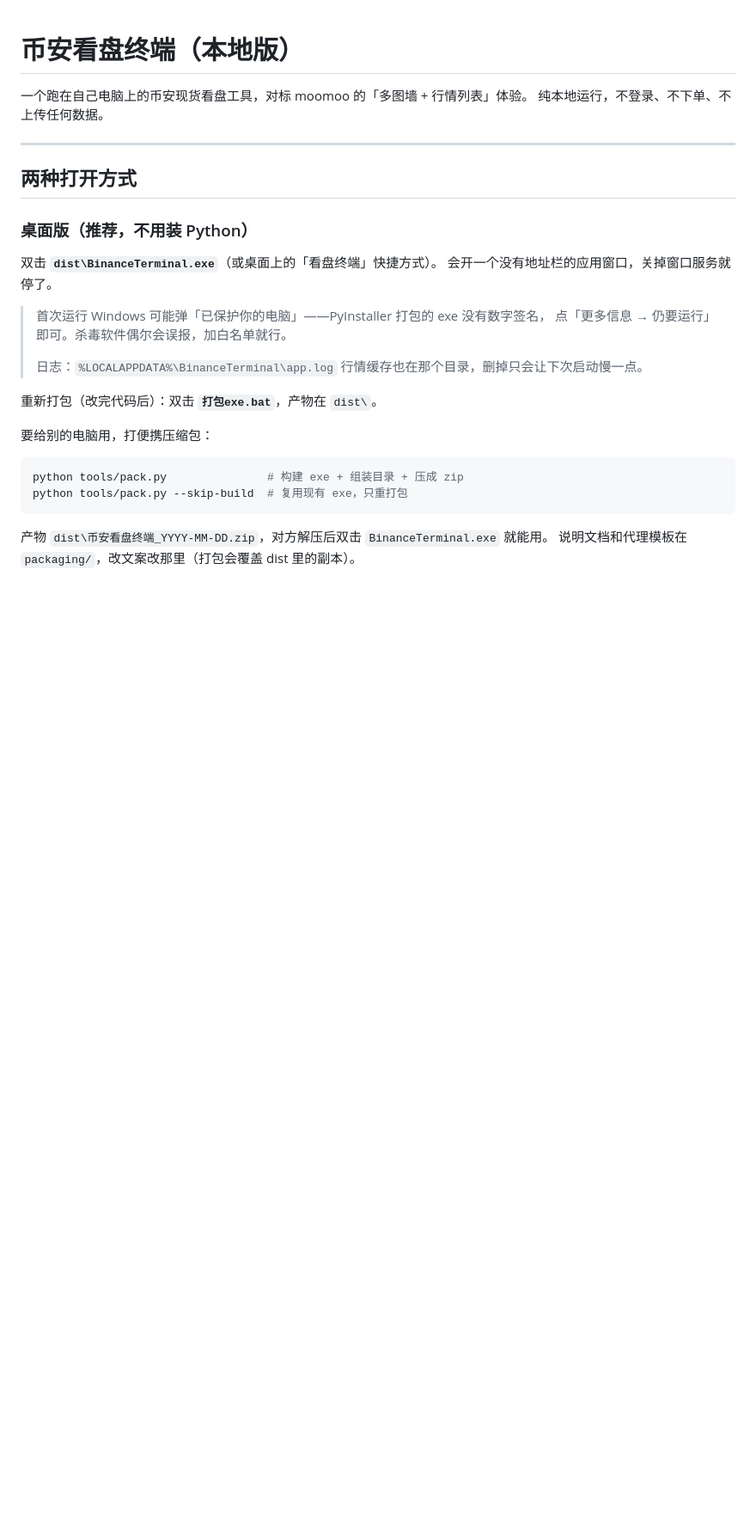
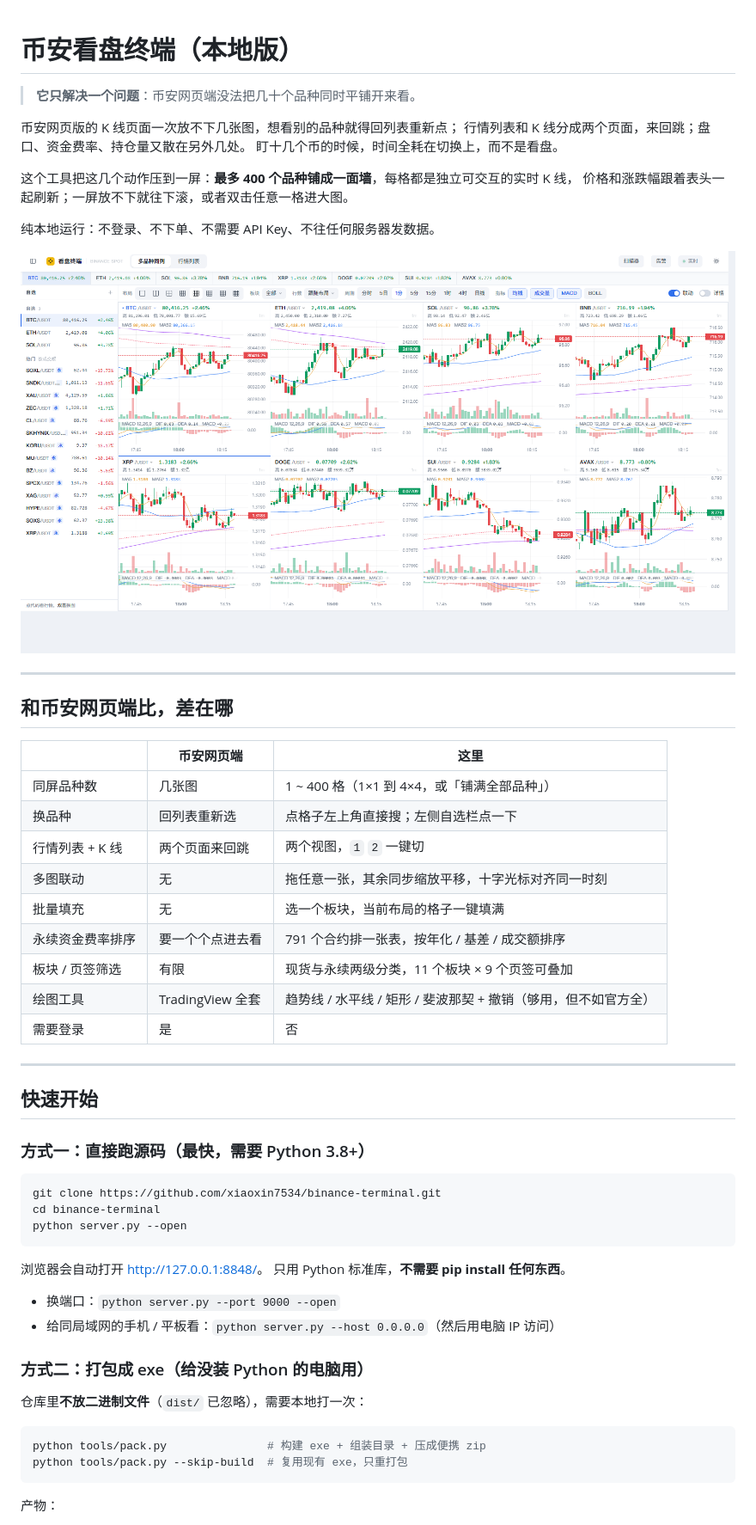
Before and after one commit to xiaoxin7534/binance-terminal, a Markdown page: README.md, the part around one of its changes. Shown at 86% size. Drawn GitHub-style; pictures changed too: docs/grid.png (added); blank space fills up the shorter version.

Commit message:
README：补充项目定位（解决币安网页端无法平铺多品种）、使用注意事项、三张界面截图；快速开始改为 clone 即可用

````diff
--- a/README.md
+++ b/README.md
@@ -1,32 +1,60 @@
 # 币安看盘终端（本地版）
 
-一个跑在自己电脑上的币安现货看盘工具，对标 moomoo 的「多图墙 + 行情列表」体验。
-纯本地运行，不登录、不下单、不上传任何数据。
+> **它只解决一个问题**：币安网页端没法把几十个品种同时平铺开来看。
+
+币安网页版的 K 线页面一次放不下几张图，想看别的品种就得回列表重新点；
+行情列表和 K 线分成两个页面，来回跳；盘口、资金费率、持仓量又散在另外几处。
+盯十几个币的时候，时间全耗在切换上，而不是看盘。
+
+这个工具把这几个动作压到一屏：**最多 400 个品种铺成一面墙**，每格都是独立可交互的实时 K 线，
+价格和涨跌幅跟着表头一起刷新；一屏放不下就往下滚，或者双击任意一格进大图。
+
+纯本地运行：不登录、不下单、不需要 API Key、不往任何服务器发数据。
+
+![多品种同列：一屏 8 个品种，每格都是独立可交互的实时 K 线](docs/grid.png)
 
 ---
 
-## 两种打开方式
+## 和币安网页端比，差在哪
 
-### 桌面版（推荐，不用装 Python）
+| | 币安网页端 | 这里 |
+|---|---|---|
+| 同屏品种数 | 几张图 | 1 ~ 400 格（1×1 到 4×4，或「铺满全部品种」） |
+| 换品种 | 回列表重新选 | 点格子左上角直接搜；左侧自选栏点一下 |
+| 行情列表 + K 线 | 两个页面来回跳 | 两个视图，`1` `2` 一键切 |
+| 多图联动 | 无 | 拖任意一张，其余同步缩放平移，十字光标对齐同一时刻 |
+| 批量填充 | 无 | 选一个板块，当前布局的格子一键填满 |
+| 永续资金费率排序 | 要一个个点进去看 | 791 个合约排一张表，按年化 / 基差 / 成交额排序 |
+| 板块 / 页签筛选 | 有限 | 现货与永续两级分类，11 个板块 × 9 个页签可叠加 |
+| 绘图工具 | TradingView 全套 | 趋势线 / 水平线 / 矩形 / 斐波那契 + 撤销（够用，但不如官方全） |
+| 需要登录 | 是 | 否 |
 
-双击 **`dist\BinanceTerminal.exe`**（或桌面上的「看盘终端」快捷方式）。
-会开一个没有地址栏的应用窗口，关掉窗口服务就停了。
+---
 
-> 首次运行 Windows 可能弹「已保护你的电脑」——PyInstaller 打包的 exe 没有数字签名，
-> 点「更多信息 → 仍要运行」即可。杀毒软件偶尔会误报，加白名单就行。
->
-> 日志：`%LOCALAPPDATA%\BinanceTerminal\app.log`
-> 行情缓存也在那个目录，删掉只会让下次启动慢一点。
+## 快速开始
 
-重新打包（改完代码后）：双击 **`打包exe.bat`**，产物在 `dist\`。
-
-要给别的电脑用，打便携压缩包：
+### 方式一：直接跑源码（最快，需要 Python 3.8+）
 
 ```bash
-python tools/pack.py               # 构建 exe + 组装目录 + 压成 zip
+git clone https://github.com/xiaoxin7534/binance-terminal.git
+cd binance-terminal
+python server.py --open
+```
+
+浏览器会自动打开 <http://127.0.0.1:8848/>。
+只用 Python 标准库，**不需要 pip install 任何东西**。
+
+- 换端口：`python server.py --port 9000 --open`
+- 给同局域网的手机 / 平板看：`python server.py --host 0.0.0.0`（然后用电脑 IP 访问）
+
+### 方式二：打包成 exe（给没装 Python 的电脑用）
+
+仓库里**不放二进制文件**（`dist/` 已忽略），需要本地打一次：
+
+```bash
+python tools/pack.py               # 构建 exe + 组装目录 + 压成便携 zip
 python tools/pack.py --skip-build  # 复用现有 exe，只重打包
 ```
 
-产物 `dist\币安看盘终端_YYYY-MM-DD.zip`，对方解压后双击 `BinanceTerminal.exe` 就能用。
-说明文档和代理模板在 `packaging/`，改文案改那里（打包会覆盖 dist 里的副本）。
+产物：
 
````
Also changed, not shown: other parts of README.md (+87 -22 lines), docs/bigchart.png (added), docs/list.png (added).
